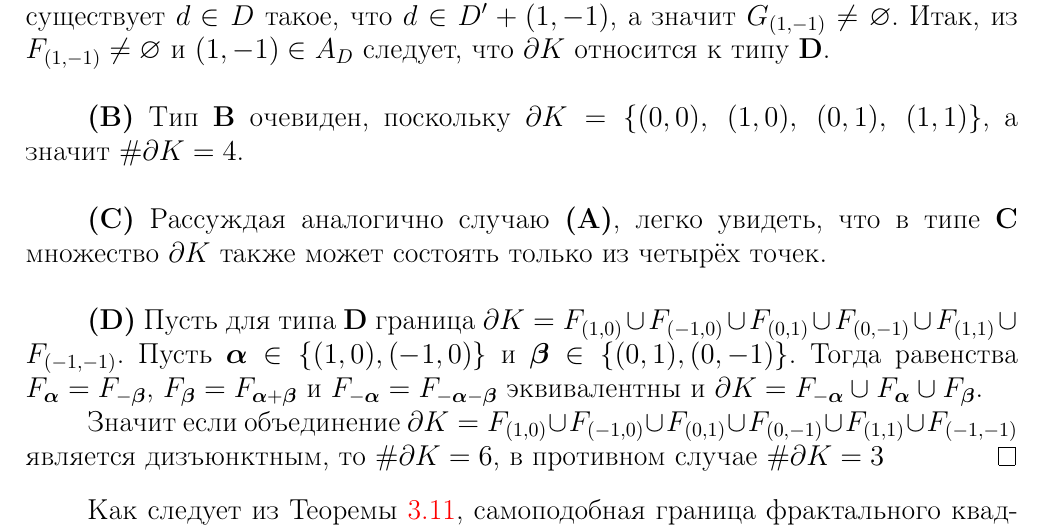
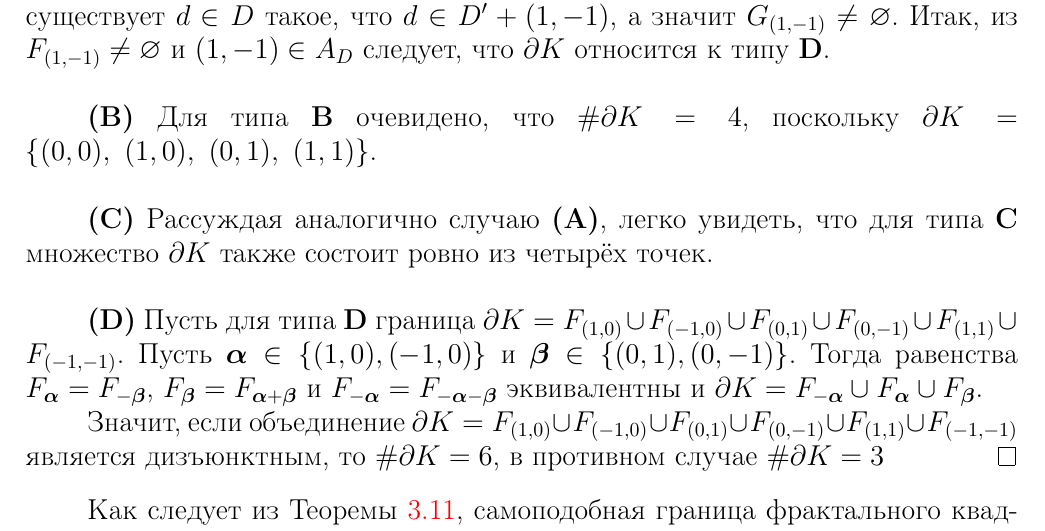
Before and after one commit to dimalek97/Drozdov-Phd-Dissertation, a LaTeX thesis (qualification-work.tex, which reads qualification-work/part3qw.tex): part of page 62 of 80, cut so that both start at the same text. Compiled offline with pdfLaTeX.

Commit message:
Update part3qw.tex

```diff
--- a/qualification-work/part3qw.tex
+++ b/qualification-work/part3qw.tex
@@ -451,15 +451,15 @@ $S_\bi(\dd K)$.
 %Это наблюдение доказывает наше утверждение.
 Итак, из $F_{(1,-1)}\neq\0$ и $(1,-1)\in A_D$ следует, что $\dd K$ относится к типу {\bf D}. \\
 
-{\bf (B)} Тип {\bf B} очевиден, поскольку $\dd K=\{(0,0),\ (1,0),\ (0,1),\ (1,1)\}$, а значит $\#\dd K=4$.\\
+{\bf (B)} Для типа {\bf B} очевидено, что $\#\dd K=4$, поскольку $\dd K=\{(0,0),\ (1,0),\ (0,1),\ (1,1)\}$.\\
 
-{\bf (C)} Рассуждая аналогично случаю {\bf (A)}, легко увидеть, что в типе {\bf C} множество $\dd K$ также может состоять только из четырёх точек. \\
+{\bf (C)} Рассуждая аналогично случаю {\bf (A)}, легко увидеть, что для типа {\bf C} множество $\dd K$ также состоит ровно из четырёх точек. \\
 
 {\bf (D)} Пусть для типа {\bf D} граница $\dd K=F_{(1,0)}\cup F_{(-1,0)}\cup F_{(0,1)}\cup F_{(0,-1)}\cup F_{(1,1)}\cup F_{(-1,-1)}$.
 Пусть $\bma\in\{(1,0),(-1,0)\}$ и $\bmb\in\{(0,1),(0,-1)\}$.
 Тогда равенства $F_\bma=F_{-\bmb}$, $F_{\bmb}=F_{\bma+\bmb}$ и $F_{-\bma}=F_{-\bma-\bmb}$ эквивалентны и $\dd K=F_{-\bma}\cup F_\bma\cup F_\bmb$.
 
-Значит если объединение $\dd K=F_{(1,0)}\cup F_{(-1,0)}\cup F_{(0,1)}\cup F_{(0,-1)}\cup F_{(1,1)}\cup F_{(-1,-1)}$ является дизъюнктным, то $\#\dd K=6$, в противном случае $\#\dd K=3$
+Значит, если объединение $\dd K=F_{(1,0)}\cup F_{(-1,0)}\cup F_{(0,1)}\cup F_{(0,-1)}\cup F_{(1,1)}\cup F_{(-1,-1)}$ является дизъюнктным, то $\#\dd K=6$, в противном случае $\#\dd K=3$
 %Это показывает что для типа {\bf D} из $\#\dd K<6$ следует .
 %Обозначим получившиеся два подтипа как {\bf D3} и {\bf D6}.
 \end{proof}
```
